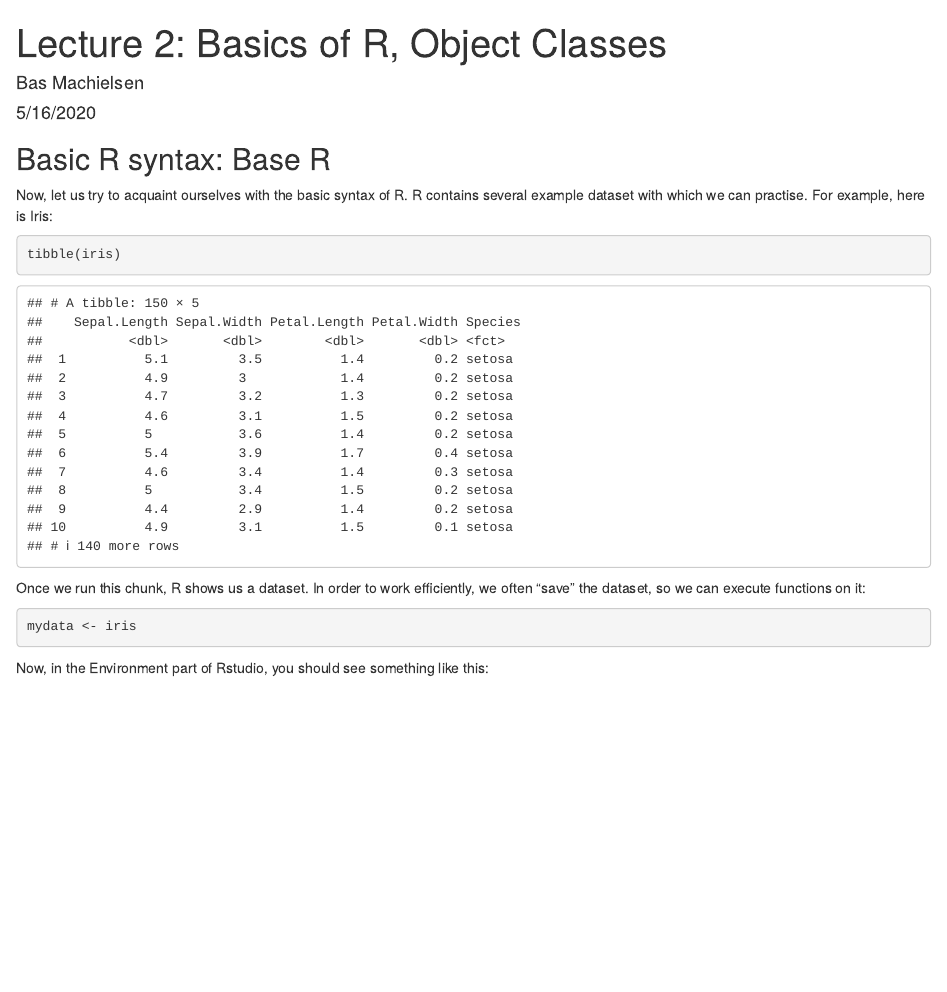
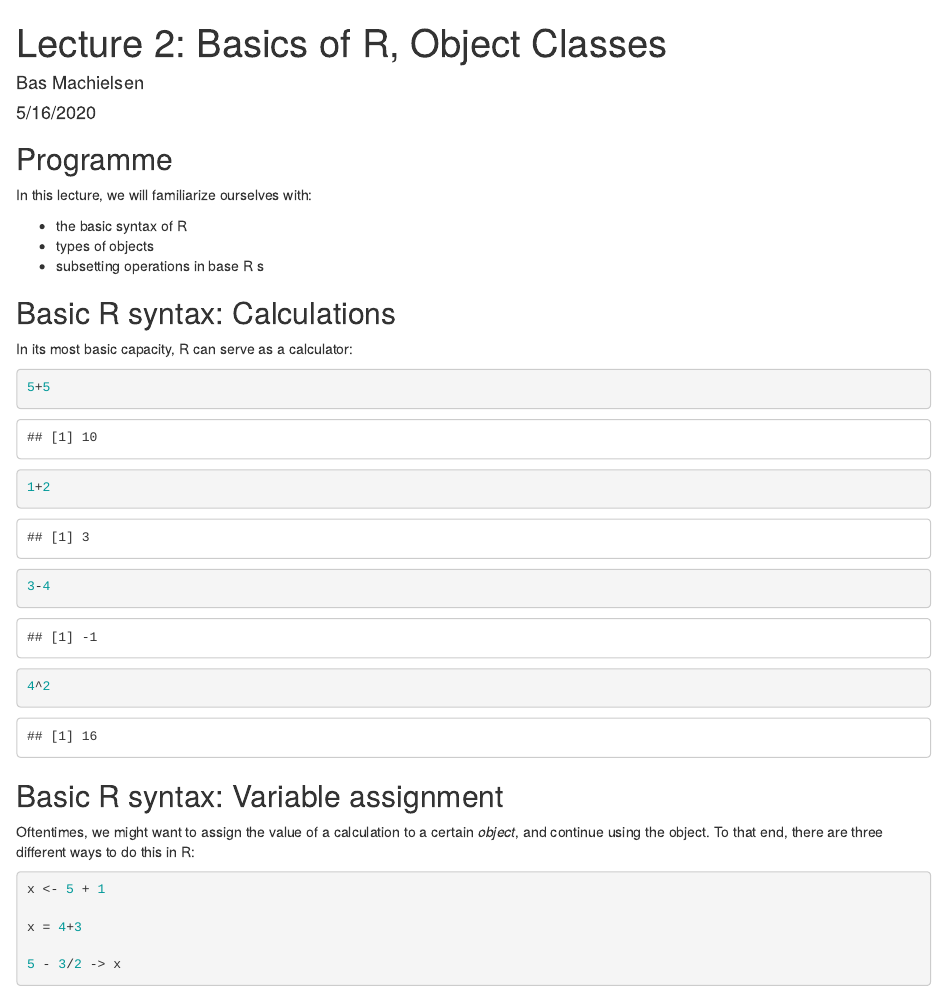
Before and after one commit to Introduction-to-R/Lecture-Slides, an R Markdown document (Rmd/Lecture2.Rmd): the page in a window 1100 px wide, from its top. Rendered offline with R 4.5, knitr and Pandoc, with nearby package versions; common packages that the code uses without loading them are loaded.

Commit message:
new lecture 2 improv

````diff
--- a/Rmd/Lecture2.Rmd
+++ b/Rmd/Lecture2.Rmd
@@ -9,8 +9,40 @@ output: html_document
 knitr::opts_chunk$set(echo = TRUE)
 ```
 
-## Basic R syntax: Base R
+## Programme
 
+In this lecture, we will familiarize ourselves with:
+
+- the basic syntax of R
+- types of objects
+- subsetting operations in base R
+s
+
+## Basic R syntax: Calculations
+
+In its most basic capacity, R can serve as a calculator:
+
+```{r calculator}
+5+5
+
+1+2
+
+3-4
+
+4^2
+```
+
+## Basic R syntax: Variable assignment
+
+Oftentimes, we might want to assign the value of a calculation to a certain _object_, and continue using the object. To that end, there are three different ways to do this in R:
+
+```{r}
+x <- 5 + 1
+
+x = 4+3
+
+5 - 3/2 -> x
+```
 Now, let us try to acquaint ourselves with the basic syntax of R. R contains several example dataset with which we can practise. For example, here is Iris:
 
 ```{r}
````
